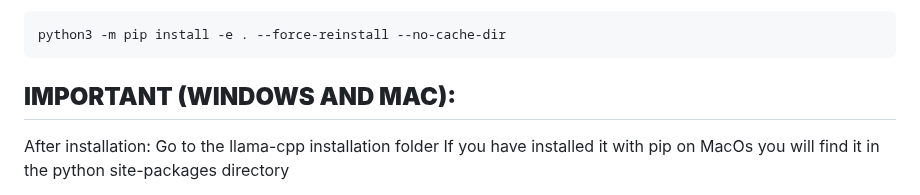
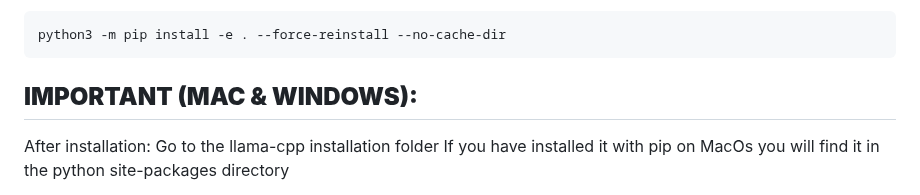
Before and after one commit to BorjaOteroFerreira/IALab-Suite, a Markdown page: README.md, the part around the change. Drawn GitHub-style.

````diff
--- a/README.md
+++ b/README.md
@@ -144,7 +144,7 @@ python3 -m pip install -e .
 python3 -m pip install -e . --force-reinstall --no-cache-dir
 ```
 
-## **IMPORTANT (WINDOWS AND MAC):**
+## **IMPORTANT (MAC & WINDOWS):**
 After installation:
 Go to the llama-cpp installation folder
 If you have installed it with pip on MacOs you will find it in the python site-packages directory
````
